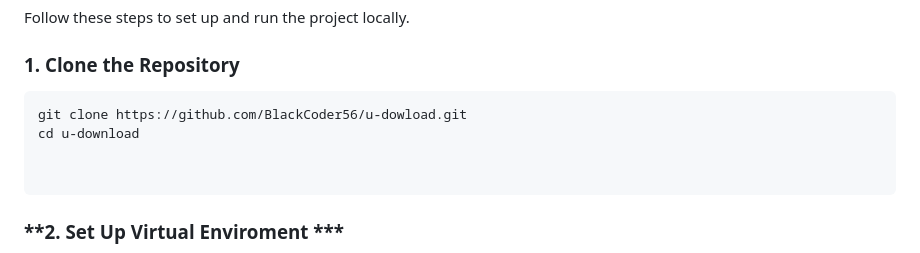
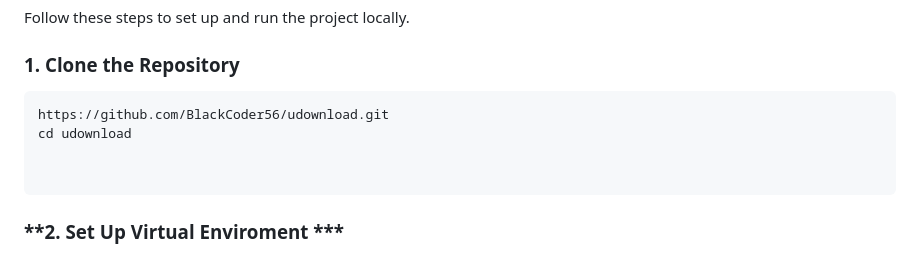
Before and after one commit to BlackCoder56/udownload, a Markdown page: README.md, the part around the change. GitHub-like rendering.

````diff
--- a/README.md
+++ b/README.md
@@ -20,8 +20,8 @@ Follow these steps to set up and run the project locally.
 
 ### **1. Clone the Repository**
 ```bash
-git clone https://github.com/BlackCoder56/u-dowload.git
-cd u-download
+https://github.com/BlackCoder56/udownload.git
+cd udownload
 
 
 ```
````
